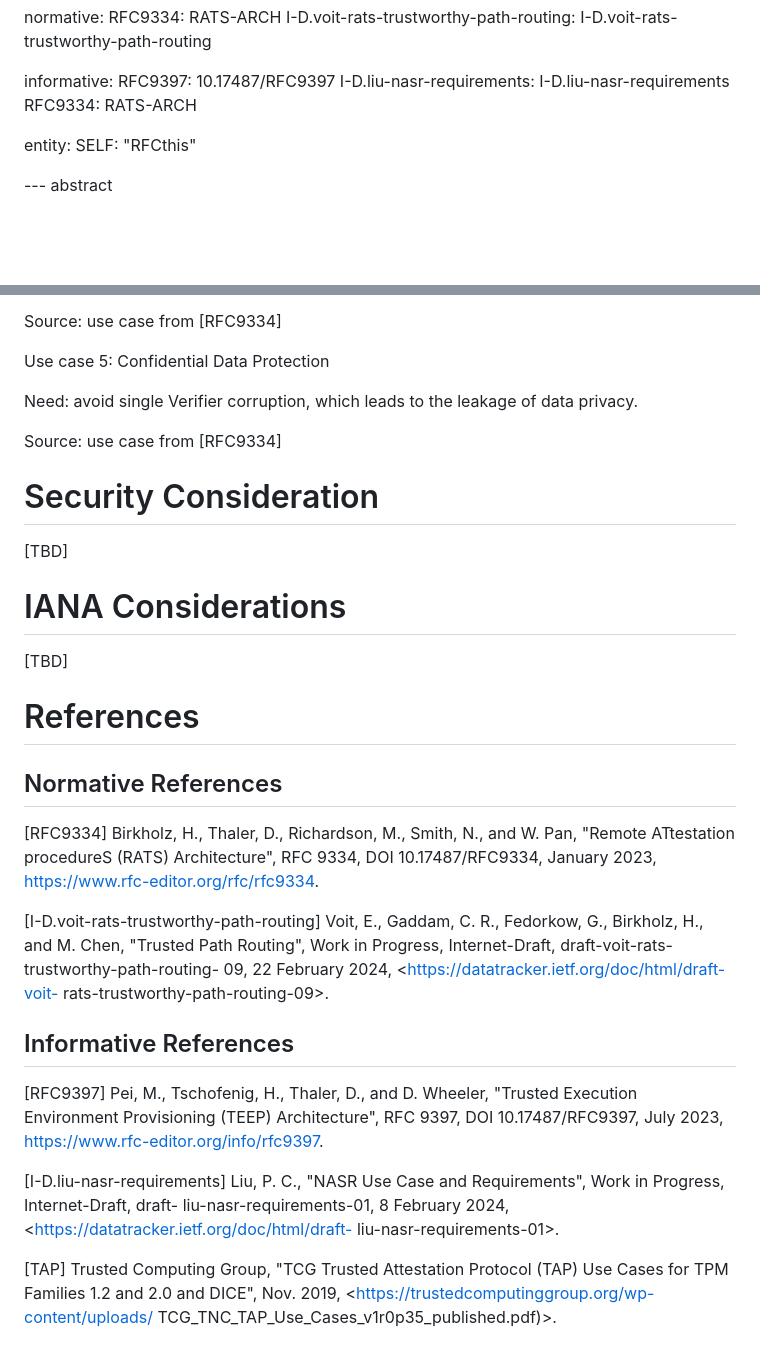
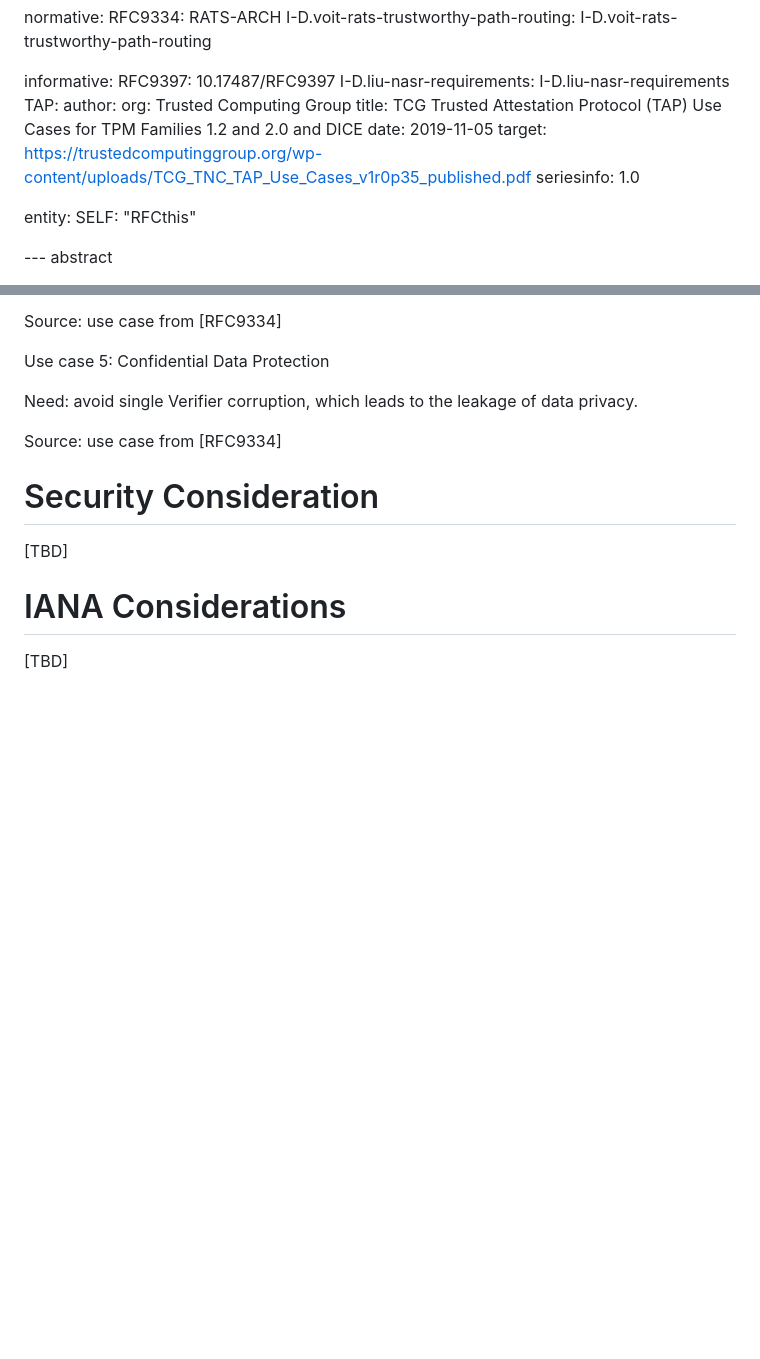
Before and after one commit to ietf-rats/draft-zhang-rats-multiverifiers, a Markdown page: draft-zhang-rats-multiverifiers.md, 2 parts joined by grey strips. GitHub-like rendering; blank space fills up the shorter version.

```diff
--- a/draft-zhang-rats-multiverifiers.md
+++ b/draft-zhang-rats-multiverifiers.md
@@ -54,7 +54,13 @@ normative:
 informative:
   RFC9397: 10.17487/RFC9397
   I-D.liu-nasr-requirements: I-D.liu-nasr-requirements
-  RFC9334: RATS-ARCH
+  TAP:
+    author:
+      org: Trusted Computing Group
+    title: TCG Trusted Attestation Protocol (TAP) Use Cases for TPM Families 1.2 and 2.0 and DICE
+    date: 2019-11-05
+    target: https://trustedcomputinggroup.org/wp-content/uploads/TCG_TNC_TAP_Use_Cases_v1r0p35_published.pdf
+    seriesinfo: 1.0
 
 entity:
   SELF: "RFCthis"
@@ -407,36 +413,3 @@ of data privacy.
 
 # IANA Considerations
   [TBD]
-
-# References
-## Normative References
-[RFC9334] Birkholz, H., Thaler, D., Richardson, M., Smith, N., and
-              W. Pan, "Remote ATtestation procedureS (RATS)
-              Architecture", RFC 9334, DOI 10.17487/RFC9334, January
-              2023, <https://www.rfc-editor.org/rfc/rfc9334>.
-
-[I-D.voit-rats-trustworthy-path-routing] Voit, E., Gaddam, C. R.,
-Fedorkow, G., Birkholz, H., and M. Chen, "Trusted Path
-Routing", Work in Progress,
-          Internet-Draft, draft-voit-rats-trustworthy-path-routing-
-09, 22 February 2024,
-              <https://datatracker.ietf.org/doc/html/draft-voit-
-rats-trustworthy-path-routing-09>.
-
-## Informative References
-
-[RFC9397] Pei, M., Tschofenig, H., Thaler, D., and D. Wheeler,
-"Trusted Execution Environment Provisioning (TEEP)
-Architecture", RFC 9397, DOI 10.17487/RFC9397, July 2023,
-<https://www.rfc-editor.org/info/rfc9397>.
-
-[I-D.liu-nasr-requirements] Liu, P. C., "NASR Use Case and
-Requirements", Work in Progress, Internet-Draft, draft-
-liu-nasr-requirements-01, 8 February 2024,
-<https://datatracker.ietf.org/doc/html/draft-
-liu-nasr-requirements-01>.
-
-[TAP] Trusted Computing Group, "TCG Trusted Attestation Protocol (TAP) Use Cases
-for TPM Families 1.2 and 2.0 and DICE", Nov. 2019,
-         <https://trustedcomputinggroup.org/wp-content/uploads/
-         TCG_TNC_TAP_Use_Cases_v1r0p35_published.pdf)>.
```
